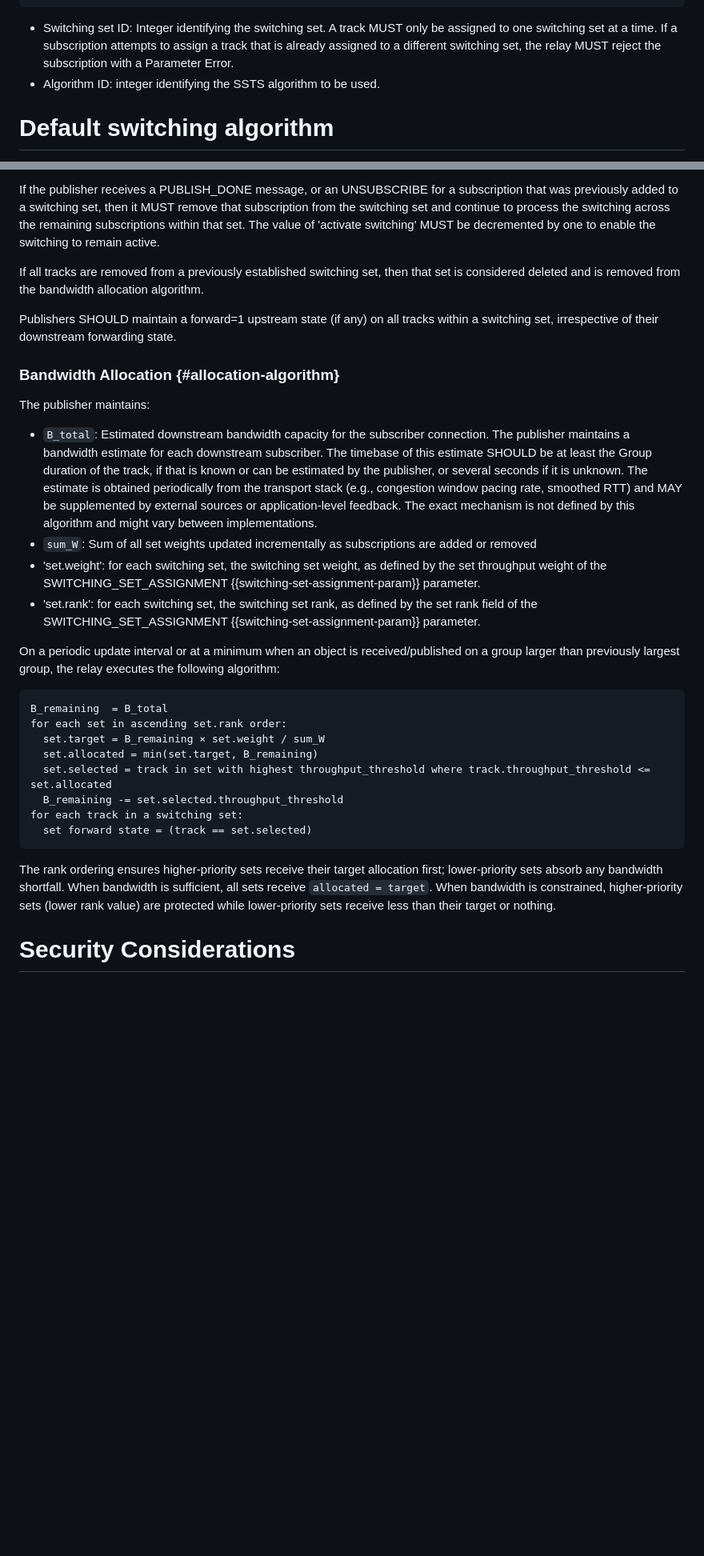
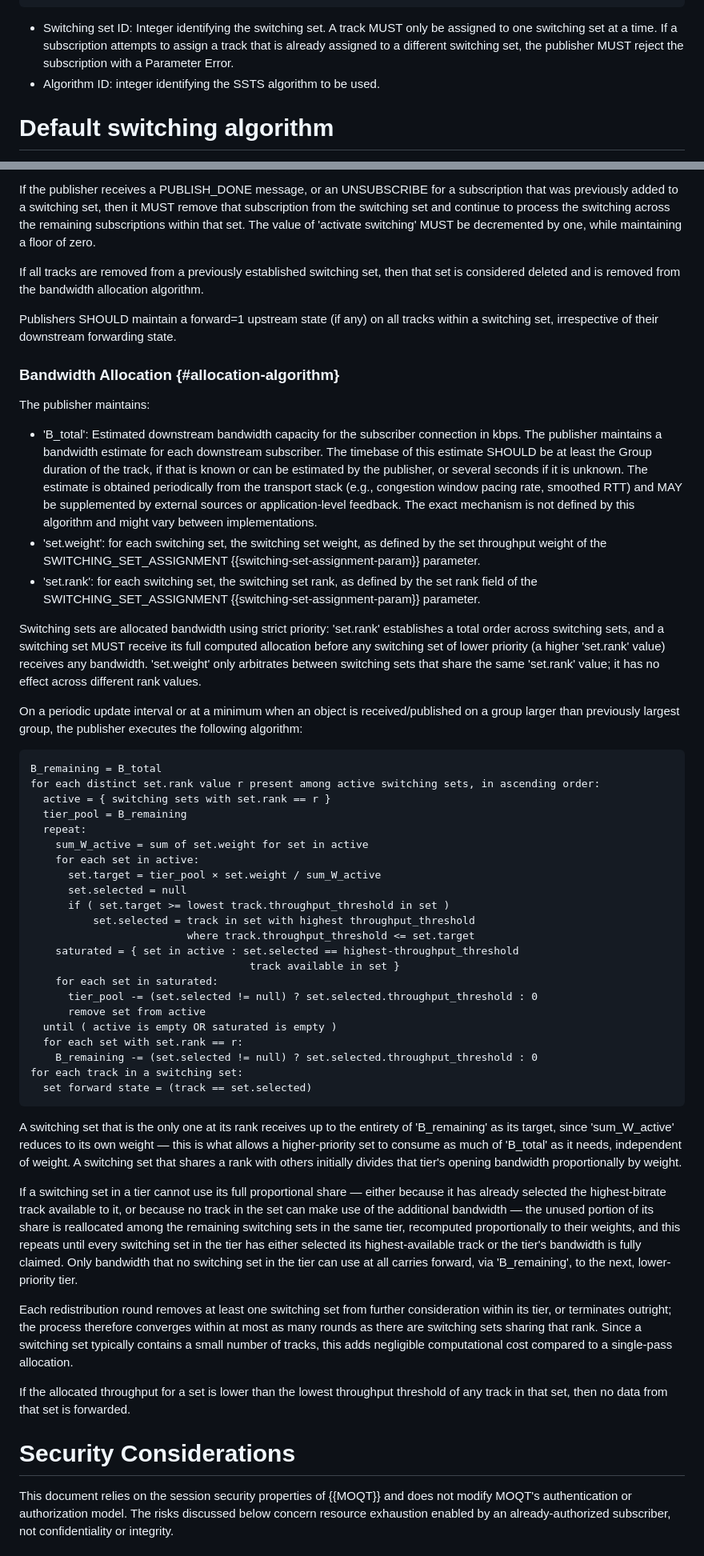
Before and after one commit to wilaw/moqt-ssts, a Markdown page: draft-wilaw-moq-moqt-ssts.md, 2 parts joined by grey strips. Shown at 80% size. Drawn GitHub-style; blank space fills up the shorter version.

```diff
--- a/draft-wilaw-moq-moqt-ssts.md
+++ b/draft-wilaw-moq-moqt-ssts.md
@@ -130,7 +130,7 @@ SWITCHING_SET_ASSIGNMENT {
 
 * Switching set ID: Integer identifying the switching set. A track MUST only be assigned
   to one switching set at a time. If a subscription attempts to assign a track that is
-  already assigned to a different switching set, the relay MUST reject the subscription
+  already assigned to a different switching set, the publisher MUST reject the subscription
   with a Parameter Error.
 * Algorithm ID: integer identifying the SSTS algorithm to be used.
 
@@ -211,7 +213,7 @@ When the publisher receives a subscription with SWITCHING_SET_ASSIGNMENT:
 If the publisher receives a PUBLISH_DONE message, or an UNSUBSCRIBE for a subscription that was
 previously added to a switching set, then it MUST remove that subscription from the switching set
 and continue to process the switching across the remaining subscriptions within that set. The value of
-'activate switching' MUST be decremented by one to enable the switching to remain active.
+'activate switching' MUST be decremented by one, while maintaining a floor of zero.
 
 If all tracks are removed from a previously established switching set, then that set is
 considered deleted and is removed from the bandwidth allocation algorithm.
@@ -222,39 +224,79 @@ irrespective of their downstream forwarding state.
 ### Bandwidth Allocation {#allocation-algorithm}
 
 The publisher maintains:
-
-- `B_total`: Estimated downstream bandwidth capacity for the subscriber connection. The
+- 'B_total': Estimated downstream bandwidth capacity for the subscriber connection in kbps. The
   publisher maintains a bandwidth estimate for each downstream subscriber. The timebase of this
   estimate SHOULD be at least the Group duration of the track, if that is known or can be estimated
   by the publisher, or several seconds if it is unknown. The estimate is obtained
   periodically from the transport stack (e.g., congestion window pacing rate, smoothed RTT)
   and MAY be supplemented by external sources or application-level feedback. The exact mechanism
   is not defined by this algorithm and might vary between implementations.
-- `sum_W`: Sum of all set weights updated incrementally as subscriptions are added or removed
 - 'set.weight': for each switching set, the switching set weight, as defined by the set
   throughput weight of the SWITCHING_SET_ASSIGNMENT {{switching-set-assignment-param}} parameter.
 - 'set.rank': for each switching set, the switching set rank, as defined by the set
   rank field of the SWITCHING_SET_ASSIGNMENT {{switching-set-assignment-param}} parameter.
 
+Switching sets are allocated bandwidth using strict priority: 'set.rank' establishes a total
+order across switching sets, and a switching set MUST receive its full computed allocation
+before any switching set of lower priority (a higher 'set.rank' value) receives any bandwidth.
+'set.weight' only arbitrates between switching sets that share the same 'set.rank' value; it
+has no effect across different rank values.
+
 On a periodic update interval or at a minimum when an object is received/published on a group
-larger than previously largest group, the relay executes the following algorithm:
+larger than previously largest group, the publisher executes the following algorithm:
 
 ~~~
-B_remaining  = B_total
-for each set in ascending set.rank order:
-  set.target = B_remaining × set.weight / sum_W
-  set.allocated = min(set.target, B_remaining)
-  set.selected = track in set with highest throughput_threshold where track.throughput_threshold <= set.allocated
-  B_remaining -= set.selected.throughput_threshold
+B_remaining = B_total
+for each distinct set.rank value r present among active switching sets, in ascending order:
+  active = { switching sets with set.rank == r }
+  tier_pool = B_remaining
+  repeat:
+    sum_W_active = sum of set.weight for set in active
+    for each set in active:
+      set.target = tier_pool × set.weight / sum_W_active
+      set.selected = null
+      if ( set.target >= lowest track.throughput_threshold in set )
+          set.selected = track in set with highest throughput_threshold
+                         where track.throughput_threshold <= set.target
+    saturated = { set in active : set.selected == highest-throughput_threshold
+                                   track available in set }
+    for each set in saturated:
+      tier_pool -= (set.selected != null) ? set.selected.throughput_threshold : 0
+      remove set from active
+  until ( active is empty OR saturated is empty )
+  for each set with set.rank == r:
+    B_remaining -= (set.selected != null) ? set.selected.throughput_threshold : 0
 for each track in a switching set:
   set forward state = (track == set.selected)
 ~~~
 
-The rank ordering ensures higher-priority sets receive their target allocation first; lower-priority sets
-absorb any bandwidth shortfall. When bandwidth is sufficient, all sets receive `allocated = target`.
-When bandwidth is constrained, higher-priority sets (lower rank value) are protected while
-lower-priority sets receive less than their target or nothing.
+A switching set that is the only one at its rank receives up to the entirety of
+'B_remaining' as its target, since 'sum_W_active' reduces to its own weight — this is what
+allows a higher-priority set to consume as much of 'B_total' as it needs, independent of
+weight. A switching set that shares a rank with others initially divides that tier's
+opening bandwidth proportionally by weight.
 
+If a switching set in a tier cannot use its full proportional share — either because it
+has already selected the highest-bitrate track available to it, or because no track in
+the set can make use of the additional bandwidth — the unused portion of its share is
+reallocated among the remaining switching sets in the same tier, recomputed proportionally
+to their weights, and this repeats until every switching set in the tier has either
+selected its highest-available track or the tier's bandwidth is fully claimed. Only
+bandwidth that no switching set in the tier can use at all carries forward, via
+'B_remaining', to the next, lower-priority tier.
+
+Each redistribution round removes at least one switching set from further consideration
+within its tier, or terminates outright; the process therefore converges within at most
+as many rounds as there are switching sets sharing that rank. Since a switching set
+typically contains a small number of tracks, this adds negligible computational cost
+compared to a single-pass allocation.
+
+If the allocated throughput for a set is lower than the lowest throughput threshold of any
+track in that set, then no data from that set is forwarded.
 
 # Security Considerations
+This document relies on the session security properties of {{MOQT}} and does
+not modify MOQT's authentication or authorization model. The risks discussed
+below concern resource exhaustion enabled by an already-authorized subscriber,
+not confidentiality or integrity.
 
```
Also changed, not shown: other parts of draft-wilaw-moq-moqt-ssts.md (+66 -19 lines).
